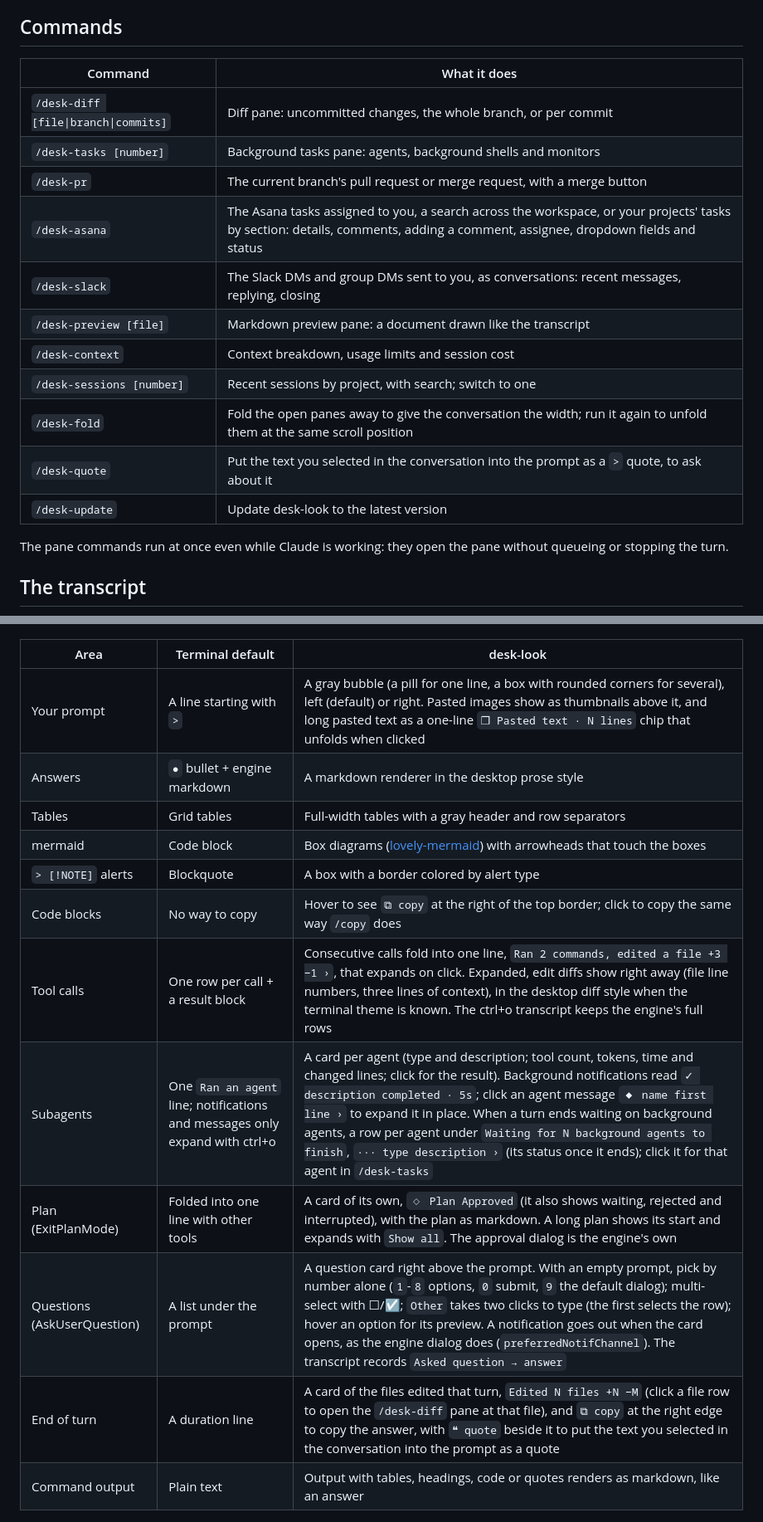
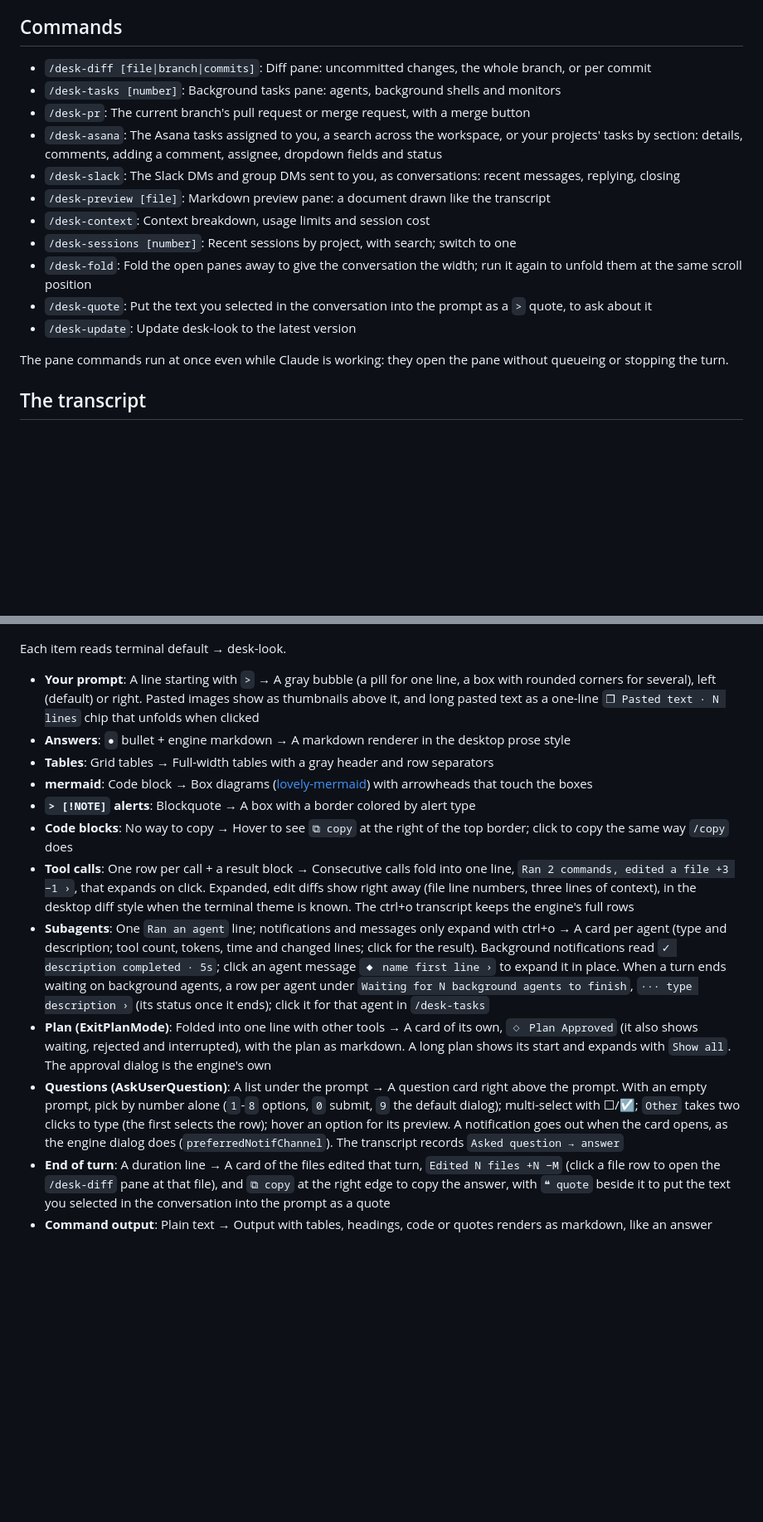
Before and after one commit to KyongSik-Yoon/cc-desktop-mod, a Markdown page: README.md, 2 parts joined by grey strips. Shown at 83% size. Rendered like a GitHub page; blank space fills up the shorter version.

```diff
--- a/README.md
+++ b/README.md
@@ -21,19 +21,17 @@ It is a Claude Code function-hook plugin: the engine stays as it is, and only th
 
 ## Commands
 
-| Command | What it does |
-|---|---|
-| `/desk-diff [file\|branch\|commits]` | Diff pane: uncommitted changes, the whole branch, or per commit |
-| `/desk-tasks [number]` | Background tasks pane: agents, background shells and monitors |
-| `/desk-pr` | The current branch's pull request or merge request, with a merge button |
-| `/desk-asana` | The Asana tasks assigned to you, a search across the workspace, or your projects' tasks by section: details, comments, adding a comment, assignee, dropdown fields and status |
-| `/desk-slack` | The Slack DMs and group DMs sent to you, as conversations: recent messages, replying, closing |
-| `/desk-preview [file]` | Markdown preview pane: a document drawn like the transcript |
-| `/desk-context` | Context breakdown, usage limits and session cost |
-| `/desk-sessions [number]` | Recent sessions by project, with search; switch to one |
-| `/desk-fold` | Fold the open panes away to give the conversation the width; run it again to unfold them at the same scroll position |
-| `/desk-quote` | Put the text you selected in the conversation into the prompt as a `>` quote, to ask about it |
-| `/desk-update` | Update desk-look to the latest version |
+- `/desk-diff [file|branch|commits]`: Diff pane: uncommitted changes, the whole branch, or per commit
+- `/desk-tasks [number]`: Background tasks pane: agents, background shells and monitors
+- `/desk-pr`: The current branch's pull request or merge request, with a merge button
+- `/desk-asana`: The Asana tasks assigned to you, a search across the workspace, or your projects' tasks by section: details, comments, adding a comment, assignee, dropdown fields and status
+- `/desk-slack`: The Slack DMs and group DMs sent to you, as conversations: recent messages, replying, closing
+- `/desk-preview [file]`: Markdown preview pane: a document drawn like the transcript
+- `/desk-context`: Context breakdown, usage limits and session cost
+- `/desk-sessions [number]`: Recent sessions by project, with search; switch to one
+- `/desk-fold`: Fold the open panes away to give the conversation the width; run it again to unfold them at the same scroll position
+- `/desk-quote`: Put the text you selected in the conversation into the prompt as a `>` quote, to ask about it
+- `/desk-update`: Update desk-look to the latest version
 
 The pane commands run at once even while Claude is working: they open the pane without queueing or stopping the turn.
 
@@ -41,20 +39,20 @@ The pane commands run at once even while Claude is working: they open the pane w
 
 ![desk-look in the Claude Code terminal: a prompt bubble, folded tool calls, a markdown table, a mermaid flowchart, a note box and the edited-files card](docs/screenshot.png)
 
-| Area | Terminal default | desk-look |
-|---|---|---|
-| Your prompt | A line starting with `>` | A gray bubble (a pill for one line, a box with rounded corners for several), left (default) or right. Pasted images show as thumbnails above it, and long pasted text as a one-line `❐ Pasted text · N lines` chip that unfolds when clicked |
-| Answers | `●` bullet + engine markdown | A markdown renderer in the desktop prose style |
-| Tables | Grid tables | Full-width tables with a gray header and row separators |
-| mermaid | Code block | Box diagrams ([lovely-mermaid](https://github.com/xl0/lovely-mermaid)) with arrowheads that touch the boxes |
-| `> [!NOTE]` alerts | Blockquote | A box with a border colored by alert type |
-| Code blocks | No way to copy | Hover to see `⧉ copy` at the right of the top border; click to copy the same way `/copy` does |
-| Tool calls | One row per call + a result block | Consecutive calls fold into one line, `Ran 2 commands, edited a file +3 −1 ›`, that expands on click. Expanded, edit diffs show right away (file line numbers, three lines of context), in the desktop diff style when the terminal theme is known. The ctrl+o transcript keeps the engine's full rows |
-| Subagents | One `Ran an agent` line; notifications and messages only expand with ctrl+o | A card per agent (type and description; tool count, tokens, time and changed lines; click for the result). Background notifications read `✓ description completed · 5s`; click an agent message `◆ name first line ›` to expand it in place. When a turn ends waiting on background agents, a row per agent under `Waiting for N background agents to finish`, `··· type description ›` (its status once it ends); click it for that agent in `/desk-tasks` |
-| Plan (ExitPlanMode) | Folded into one line with other tools | A card of its own, `◇ Plan Approved` (it also shows waiting, rejected and interrupted), with the plan as markdown. A long plan shows its start and expands with `Show all`. The approval dialog is the engine's own |
-| Questions (AskUserQuestion) | A list under the prompt | A question card right above the prompt. With an empty prompt, pick by number alone (`1`-`8` options, `0` submit, `9` the default dialog); multi-select with ☐/☑; `Other` takes two clicks to type (the first selects the row); hover an option for its preview. A notification goes out when the card opens, as the engine dialog does (`preferredNotifChannel`). The transcript records `Asked question → answer` |
-| End of turn | A duration line | A card of the files edited that turn, `Edited N files +N −M` (click a file row to open the `/desk-diff` pane at that file), and `⧉ copy` at the right edge to copy the answer, with `❝ quote` beside it to put the text you selected in the conversation into the prompt as a quote |
-| Command output | Plain text | Output with tables, headings, code or quotes renders as markdown, like an answer |
+Each item reads terminal default → desk-look.
+
+- **Your prompt**: A line starting with `>` → A gray bubble (a pill for one line, a box with rounded corners for several), left (default) or right. Pasted images show as thumbnails above it, and long pasted text as a one-line `❐ Pasted text · N lines` chip that unfolds when clicked
+- **Answers**: `●` bullet + engine markdown → A markdown renderer in the desktop prose style
+- **Tables**: Grid tables → Full-width tables with a gray header and row separators
+- **mermaid**: Code block → Box diagrams ([lovely-mermaid](https://github.com/xl0/lovely-mermaid)) with arrowheads that touch the boxes
+- **`> [!NOTE]` alerts**: Blockquote → A box with a border colored by alert type
+- **Code blocks**: No way to copy → Hover to see `⧉ copy` at the right of the top border; click to copy the same way `/copy` does
+- **Tool calls**: One row per call + a result block → Consecutive calls fold into one line, `Ran 2 commands, edited a file +3 −1 ›`, that expands on click. Expanded, edit diffs show right away (file line numbers, three lines of context), in the desktop diff style when the terminal theme is known. The ctrl+o transcript keeps the engine's full rows
+- **Subagents**: One `Ran an agent` line; notifications and messages only expand with ctrl+o → A card per agent (type and description; tool count, tokens, time and changed lines; click for the result). Background notifications read `✓ description completed · 5s`; click an agent message `◆ name first line ›` to expand it in place. When a turn ends waiting on background agents, a row per agent under `Waiting for N background agents to finish`, `··· type description ›` (its status once it ends); click it for that agent in `/desk-tasks`
+- **Plan (ExitPlanMode)**: Folded into one line with other tools → A card of its own, `◇ Plan Approved` (it also shows waiting, rejected and interrupted), with the plan as markdown. A long plan shows its start and expands with `Show all`. The approval dialog is the engine's own
+- **Questions (AskUserQuestion)**: A list under the prompt → A question card right above the prompt. With an empty prompt, pick by number alone (`1`-`8` options, `0` submit, `9` the default dialog); multi-select with ☐/☑; `Other` takes two clicks to type (the first selects the row); hover an option for its preview. A notification goes out when the card opens, as the engine dialog does (`preferredNotifChannel`). The transcript records `Asked question → answer`
+- **End of turn**: A duration line → A card of the files edited that turn, `Edited N files +N −M` (click a file row to open the `/desk-diff` pane at that file), and `⧉ copy` at the right edge to copy the answer, with `❝ quote` beside it to put the text you selected in the conversation into the prompt as a quote
+- **Command output**: Plain text → Output with tables, headings, code or quotes renders as markdown, like an answer
 
 ![A question card above the prompt: numbered options, Other, and the default dialog](docs/ask.png)
 
```
Also changed, not shown: other parts of README.md (+18 -20 lines), README.ko.md (+43 -47 lines).
